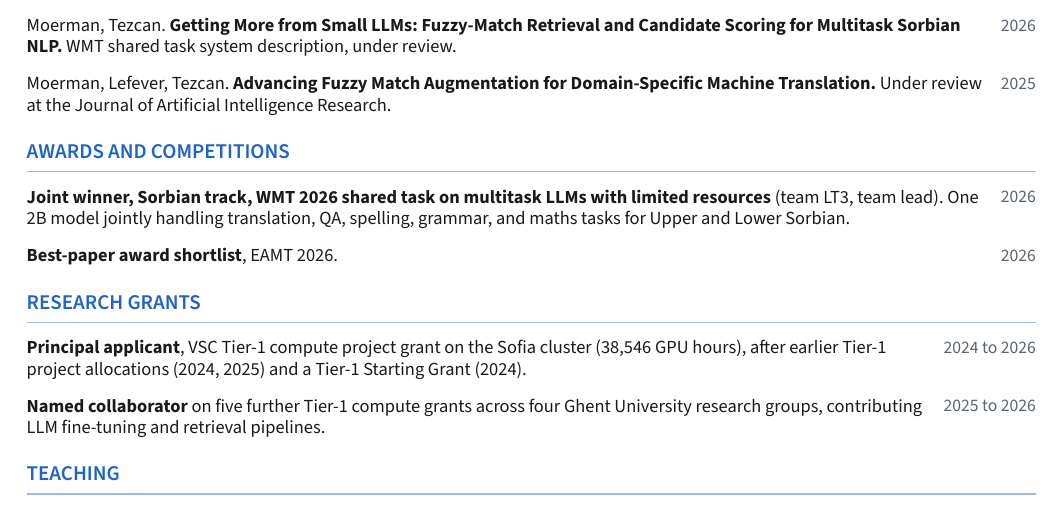
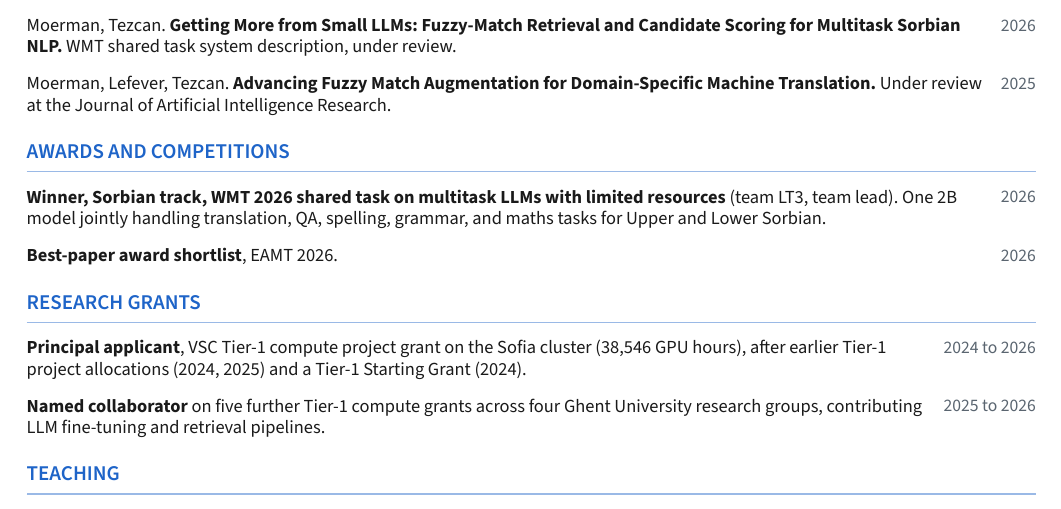
Before and after one commit to TomMoeras/thomasmoerman.github.io, a Typst document (_cv/cv.typ): part of the page, cut so that both start at the same text. The pictures show the PDF file _cv/cv.pdf that the author committed with the source.

Commit message:
CV: Sorbian track winner wording
Claude-Session: https://claude.ai/code/session_018PFiXvSezt58WVuwAqAVgF

```diff
--- a/_cv/cv.typ
+++ b/_cv/cv.typ
@@ -73,7 +73,7 @@ My research develops retrieval-augmented and synthetic-data methods for language
 
 // ---------- Awards ----------
 #section[Awards and competitions]
-#entry[*Joint winner, Sorbian track, WMT 2026 shared task on multitask LLMs with limited resources* (team LT3, team lead). One 2B model jointly handling translation, QA, spelling, grammar, and maths tasks for Upper and Lower Sorbian.][2026]
+#entry[*Winner, Sorbian track, WMT 2026 shared task on multitask LLMs with limited resources* (team LT3, team lead). One 2B model jointly handling translation, QA, spelling, grammar, and maths tasks for Upper and Lower Sorbian.][2026]
 #v(0.15em)
 #entry[*Best-paper award shortlist*, EAMT 2026.][2026]
 
```
Also changed, not shown: _cv/cv.pdf, cv.pdf.
